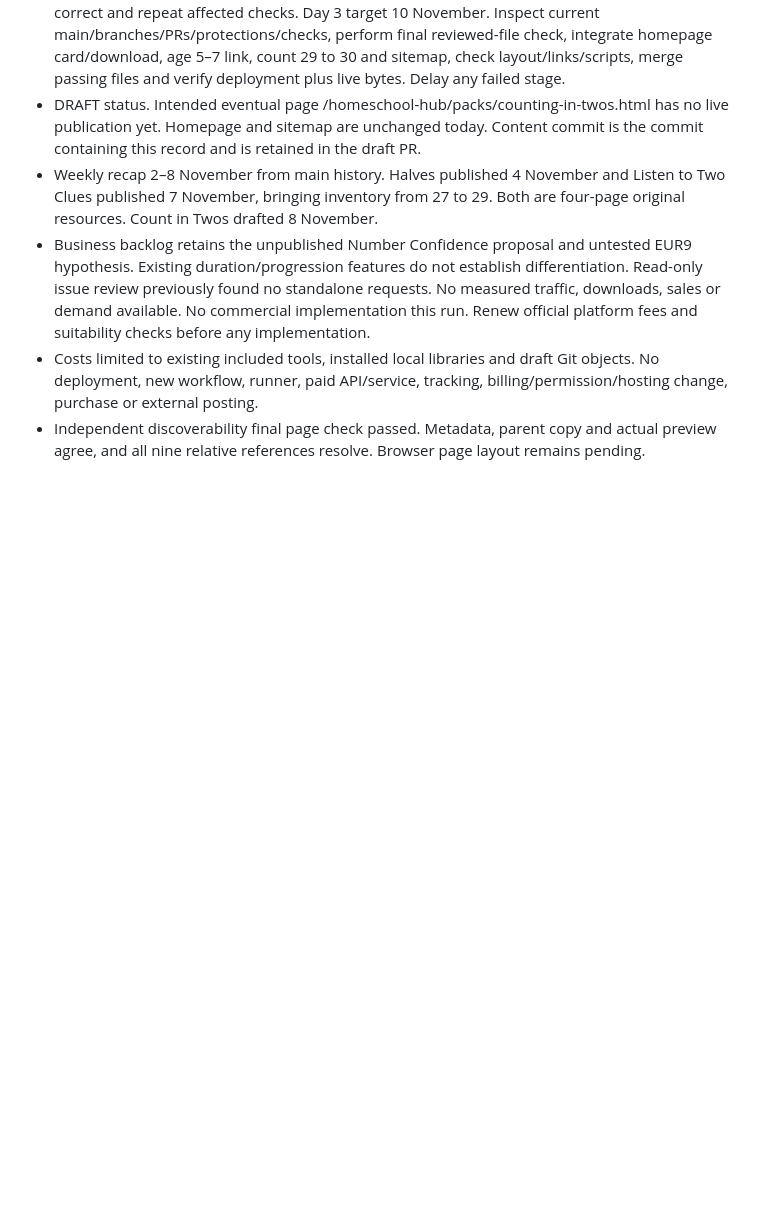
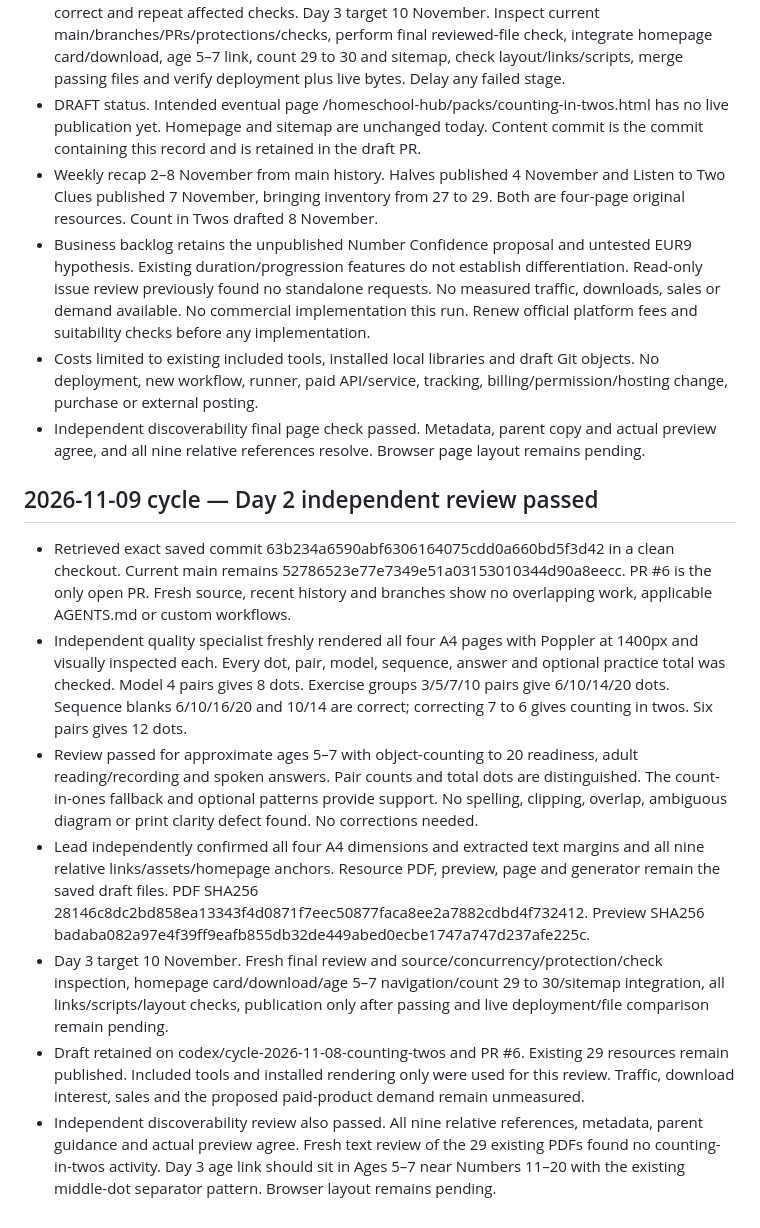
Before and after one commit to shiju28306/homeschool-hub, a Markdown page: TEAM-OPERATIONS.md, the part around the change. Drawn GitHub-style; blank space fills up the shorter version.

Commit message:
Record independent Day 2 counting-in-twos review

```diff
--- a/TEAM-OPERATIONS.md
+++ b/TEAM-OPERATIONS.md
@@ -246,3 +246,13 @@ Agents share findings with the lead; only the lead publishes. If specialist agen
 - Business backlog retains the unpublished Number Confidence proposal and untested EUR9 hypothesis. Existing duration/progression features do not establish differentiation. Read-only issue review previously found no standalone requests. No measured traffic, downloads, sales or demand available. No commercial implementation this run. Renew official platform fees and suitability checks before any implementation.
 - Costs limited to existing included tools, installed local libraries and draft Git objects. No deployment, new workflow, runner, paid API/service, tracking, billing/permission/hosting change, purchase or external posting.
 - Independent discoverability final page check passed. Metadata, parent copy and actual preview agree, and all nine relative references resolve. Browser page layout remains pending.
+
+## 2026-11-09 cycle — Day 2 independent review passed
+
+- Retrieved exact saved commit 63b234a6590abf6306164075cdd0a660bd5f3d42 in a clean checkout. Current main remains 52786523e77e7349e51a03153010344d90a8eecc. PR #6 is the only open PR. Fresh source, recent history and branches show no overlapping work, applicable AGENTS.md or custom workflows.
+- Independent quality specialist freshly rendered all four A4 pages with Poppler at 1400px and visually inspected each. Every dot, pair, model, sequence, answer and optional practice total was checked. Model 4 pairs gives 8 dots. Exercise groups 3/5/7/10 pairs give 6/10/14/20 dots. Sequence blanks 6/10/16/20 and 10/14 are correct; correcting 7 to 6 gives counting in twos. Six pairs gives 12 dots.
+- Review passed for approximate ages 5–7 with object-counting to 20 readiness, adult reading/recording and spoken answers. Pair counts and total dots are distinguished. The count-in-ones fallback and optional patterns provide support. No spelling, clipping, overlap, ambiguous diagram or print clarity defect found. No corrections needed.
+- Lead independently confirmed all four A4 dimensions and extracted text margins and all nine relative links/assets/homepage anchors. Resource PDF, preview, page and generator remain the saved draft files. PDF SHA256 28146c8dc2bd858ea13343f4d0871f7eec50877faca8ee2a7882cdbd4f732412. Preview SHA256 badaba082a97e4f39ff9eafb855db32de449abed0ecbe1747a747d237afe225c.
+- Day 3 target 10 November. Fresh final review and source/concurrency/protection/check inspection, homepage card/download/age 5–7 navigation/count 29 to 30/sitemap integration, all links/scripts/layout checks, publication only after passing and live deployment/file comparison remain pending.
+- Draft retained on codex/cycle-2026-11-08-counting-twos and PR #6. Existing 29 resources remain published. Included tools and installed rendering only were used for this review. Traffic, download interest, sales and the proposed paid-product demand remain unmeasured.
+- Independent discoverability review also passed. All nine relative references, metadata, parent guidance and actual preview agree. Fresh text review of the 29 existing PDFs found no counting-in-twos activity. Day 3 age link should sit in Ages 5–7 near Numbers 11–20 with the existing middle-dot separator pattern. Browser layout remains pending.
```
